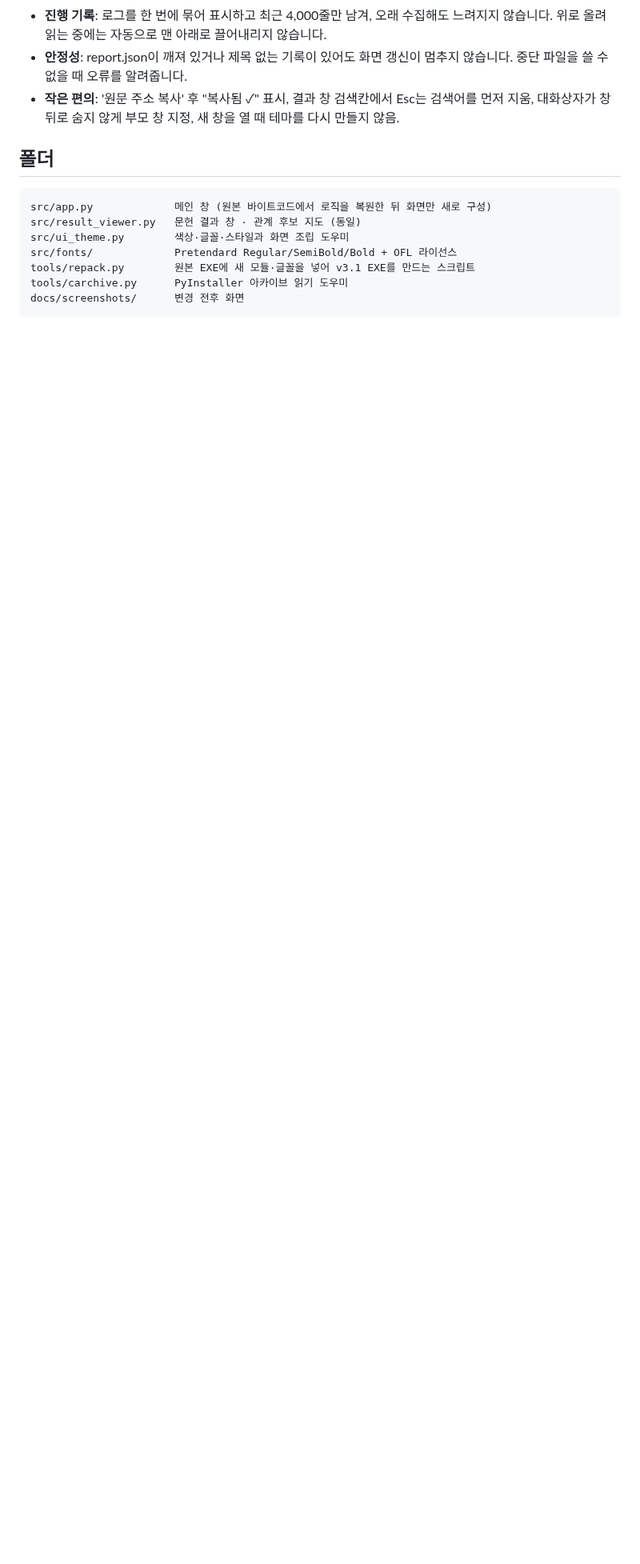
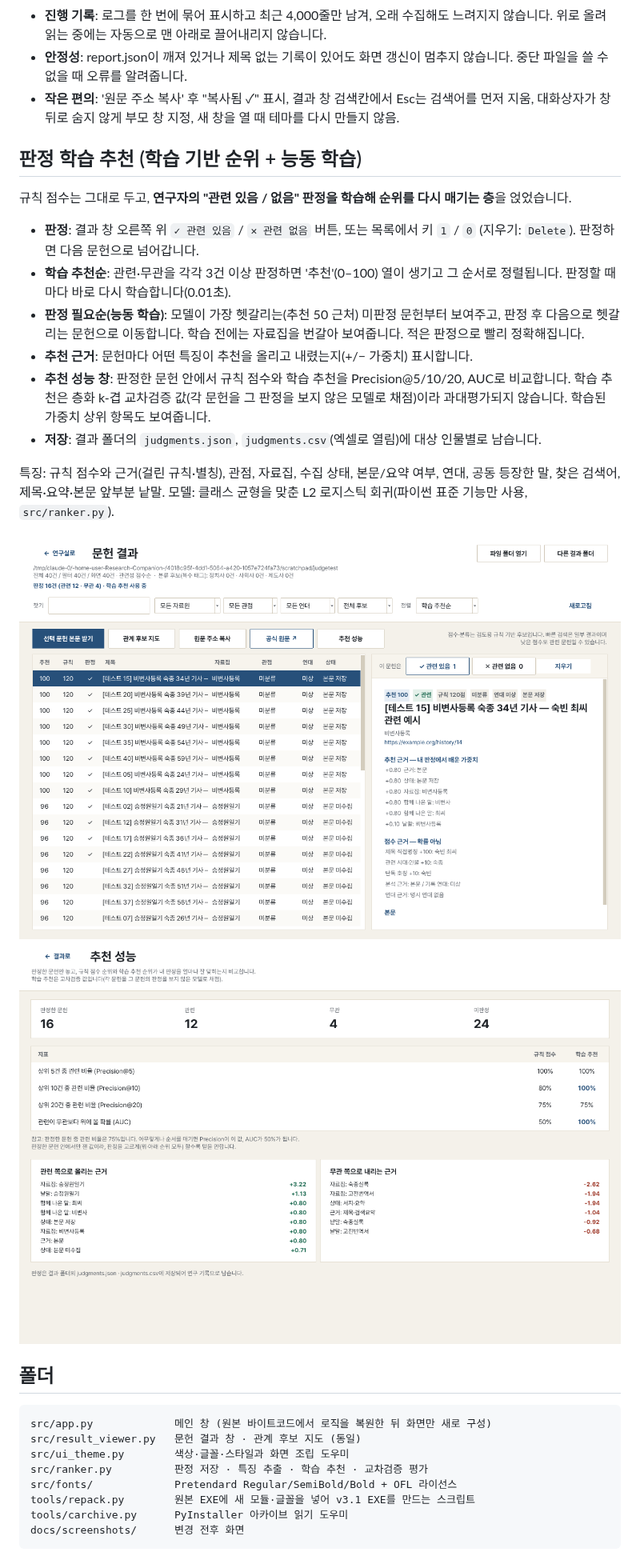
Before and after one commit to ERUTCEL/HISTO, a Markdown page: README.md, the part around one of its changes. Shown at 80% size. Rendered like a GitHub page; pictures changed too: docs/screenshots/after-judge.png (added), docs/screenshots/after-performance.png (added); blank space fills up the shorter version.

````diff
--- a/README.md
+++ b/README.md
@@ -43,12 +43,29 @@ v3 실행파일(`역사자료연구실-v3.exe`)의 **기능은 그대로 두고
 - **안정성**: report.json이 깨져 있거나 제목 없는 기록이 있어도 화면 갱신이 멈추지 않습니다. 중단 파일을 쓸 수 없을 때 오류를 알려줍니다.
 - **작은 편의**: '원문 주소 복사' 후 "복사됨 ✓" 표시, 결과 창 검색칸에서 Esc는 검색어를 먼저 지움, 대화상자가 창 뒤로 숨지 않게 부모 창 지정, 새 창을 열 때 테마를 다시 만들지 않음.
 
+## 판정 학습 추천 (학습 기반 순위 + 능동 학습)
+
+규칙 점수는 그대로 두고, **연구자의 "관련 있음 / 없음" 판정을 학습해 순위를 다시 매기는 층**을 얹었습니다.
+
+- **판정**: 결과 창 오른쪽 위 `✓ 관련 있음` / `✕ 관련 없음` 버튼, 또는 목록에서 키 `1` / `0` (지우기: `Delete`). 판정하면 다음 문헌으로 넘어갑니다.
+- **학습 추천순**: 관련·무관을 각각 3건 이상 판정하면 '추천'(0–100) 열이 생기고 그 순서로 정렬됩니다. 판정할 때마다 바로 다시 학습합니다(0.01초).
+- **판정 필요순(능동 학습)**: 모델이 가장 헷갈리는(추천 50 근처) 미판정 문헌부터 보여주고, 판정 후 다음으로 헷갈리는 문헌으로 이동합니다. 학습 전에는 자료집을 번갈아 보여줍니다. 적은 판정으로 빨리 정확해집니다.
+- **추천 근거**: 문헌마다 어떤 특징이 추천을 올리고 내렸는지(+/− 가중치) 표시합니다.
+- **추천 성능 창**: 판정한 문헌 안에서 규칙 점수와 학습 추천을 Precision@5/10/20, AUC로 비교합니다. 학습 추천은 층화 k-겹 교차검증 값(각 문헌을 그 판정을 보지 않은 모델로 채점)이라 과대평가되지 않습니다. 학습된 가중치 상위 항목도 보여줍니다.
+- **저장**: 결과 폴더의 `judgments.json`, `judgments.csv`(엑셀로 열림)에 대상 인물별로 남습니다.
+
+특징: 규칙 점수와 근거(걸린 규칙·별칭), 관점, 자료집, 수집 상태, 본문/요약 여부, 연대, 공동 등장한 말, 찾은 검색어, 제목·요약·본문 앞부분 낱말. 모델: 클래스 균형을 맞춘 L2 로지스틱 회귀(파이썬 표준 기능만 사용, `src/ranker.py`).
+
+![](docs/screenshots/after-judge.png)
+![](docs/screenshots/after-performance.png)
+
 ## 폴더
 
 ```
 src/app.py             메인 창 (원본 바이트코드에서 로직을 복원한 뒤 화면만 새로 구성)
 src/result_viewer.py   문헌 결과 창 · 관계 후보 지도 (동일)
 src/ui_theme.py        색상·글꼴·스타일과 화면 조립 도우미
+src/ranker.py          판정 저장 · 특징 추출 · 학습 추천 · 교차검증 평가
 src/fonts/             Pretendard Regular/SemiBold/Bold + OFL 라이선스
 tools/repack.py        원본 EXE에 새 모듈·글꼴을 넣어 v3.1 EXE를 만드는 스크립트
 tools/carchive.py      PyInstaller 아카이브 읽기 도우미
````
Also changed, not shown: other parts of README.md (+2 -2 lines), 5 other files.
